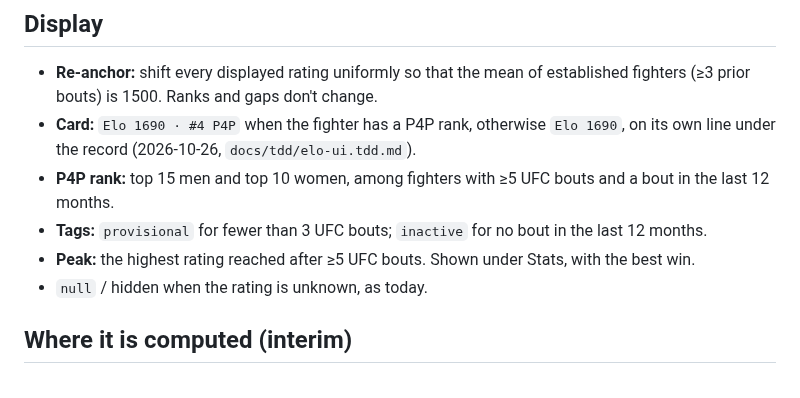
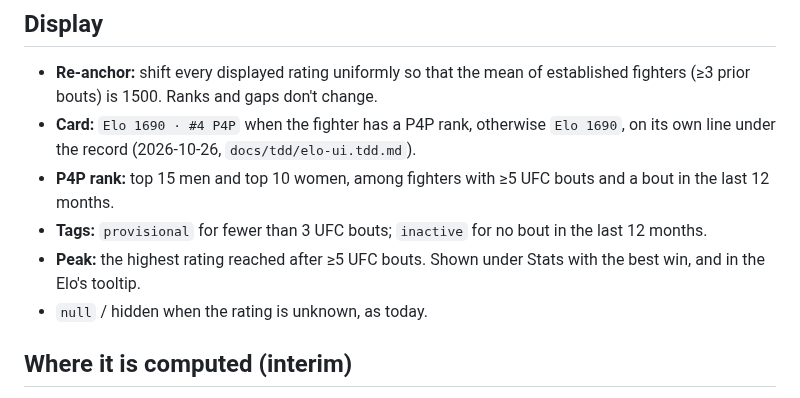
Before and after one commit to alexzfe/fight-card-website, a Markdown page: docs/ELO.md, the part around the change. GitHub-like rendering.

```diff
--- a/docs/ELO.md
+++ b/docs/ELO.md
@@ -34,7 +34,7 @@ they were expected to win clearly.
   (2026-10-26, `docs/tdd/elo-ui.tdd.md`).
 - **P4P rank:** top 15 men and top 10 women, among fighters with ≥5 UFC bouts and a bout in the last 12 months.
 - **Tags:** `provisional` for fewer than 3 UFC bouts; `inactive` for no bout in the last 12 months.
-- **Peak:** the highest rating reached after ≥5 UFC bouts. Shown under Stats, with the best win.
+- **Peak:** the highest rating reached after ≥5 UFC bouts. Shown under Stats with the best win, and in the Elo's tooltip.
 - `null` / hidden when the rating is unknown, as today.
 
 ## Where it is computed (interim)
```
Also changed, not shown: docs/tdd/elo-ui.tdd.md (+10 -5 lines).
